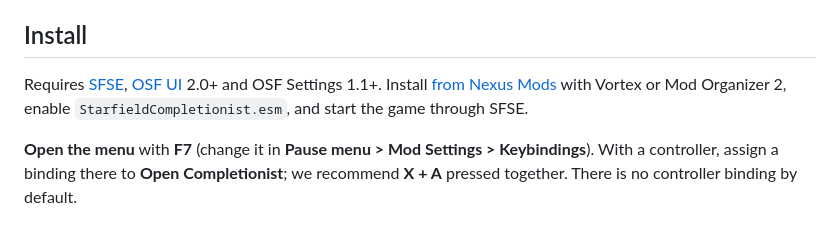
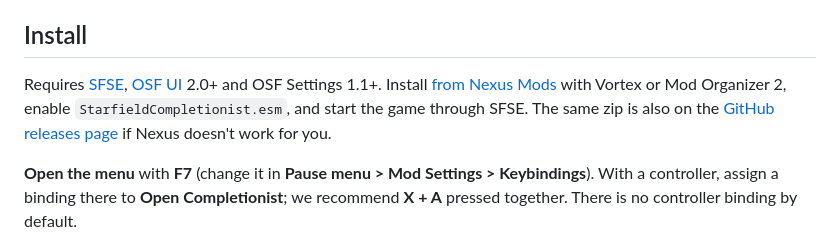
Before and after one commit to rixbrnn/starfield-completionist, a Markdown page: README.md, the part around the change. GitHub-like rendering.

Commit message:
README: mention the GitHub release as a fallback download

```diff
--- a/README.md
+++ b/README.md
@@ -25,7 +25,7 @@
 
 ## Install
 
-Requires [SFSE](https://www.nexusmods.com/starfield/mods/106), [OSF UI](https://www.nexusmods.com/starfield/mods/17711) 2.0+ and OSF Settings 1.1+. Install [from Nexus Mods](https://www.nexusmods.com/starfield/mods/18434) with Vortex or Mod Organizer 2, enable `StarfieldCompletionist.esm`, and start the game through SFSE.
+Requires [SFSE](https://www.nexusmods.com/starfield/mods/106), [OSF UI](https://www.nexusmods.com/starfield/mods/17711) 2.0+ and OSF Settings 1.1+. Install [from Nexus Mods](https://www.nexusmods.com/starfield/mods/18434) with Vortex or Mod Organizer 2, enable `StarfieldCompletionist.esm`, and start the game through SFSE. The same zip is also on the [GitHub releases page](https://github.com/rixbrnn/starfield-completionist/releases/latest) if Nexus doesn't work for you.
 
 **Open the menu** with **F7** (change it in **Pause menu > Mod Settings > Keybindings**). With a controller, assign a binding there to **Open Completionist**; we recommend **X + A** pressed together. There is no controller binding by default.
 
```
